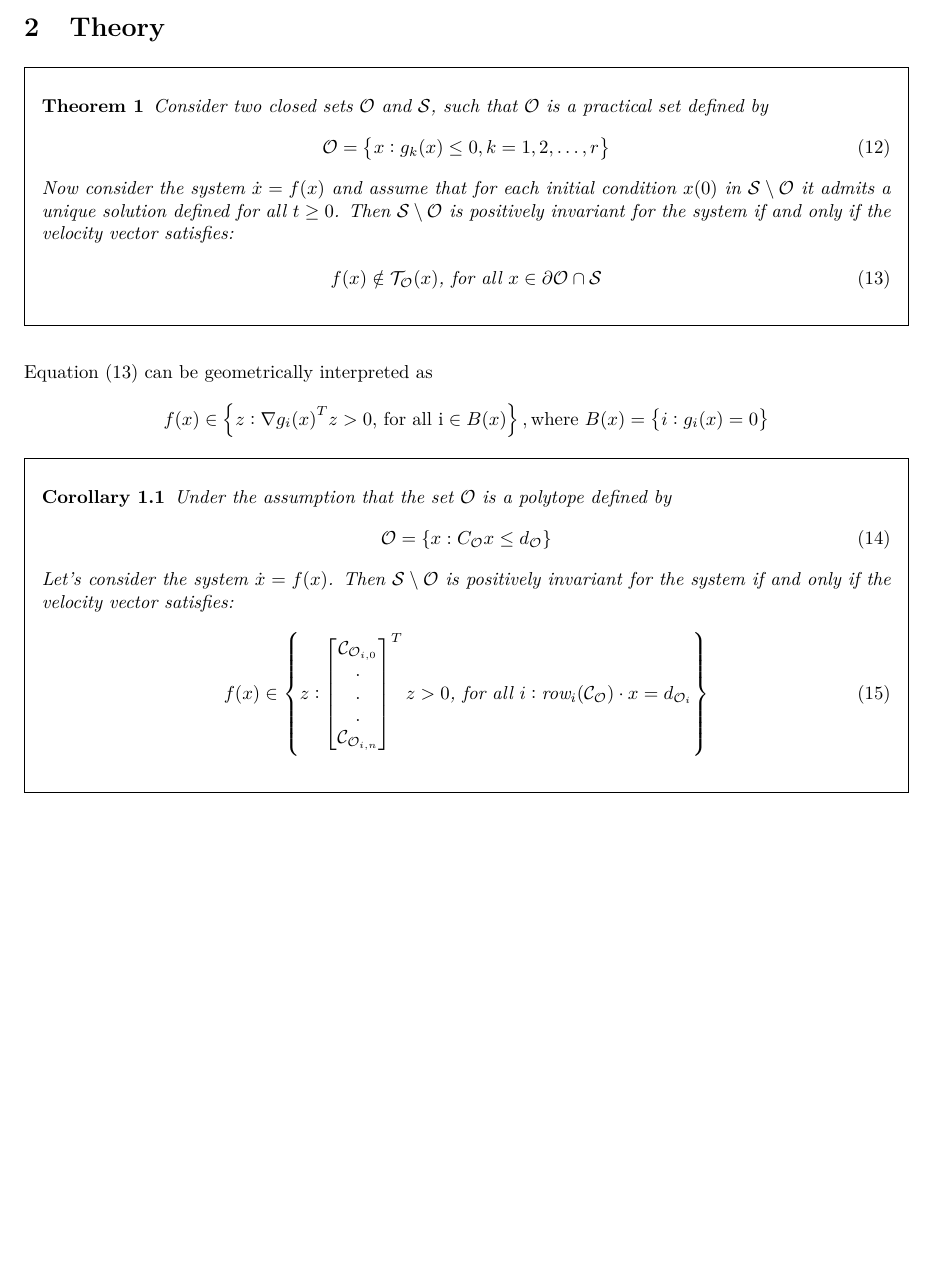
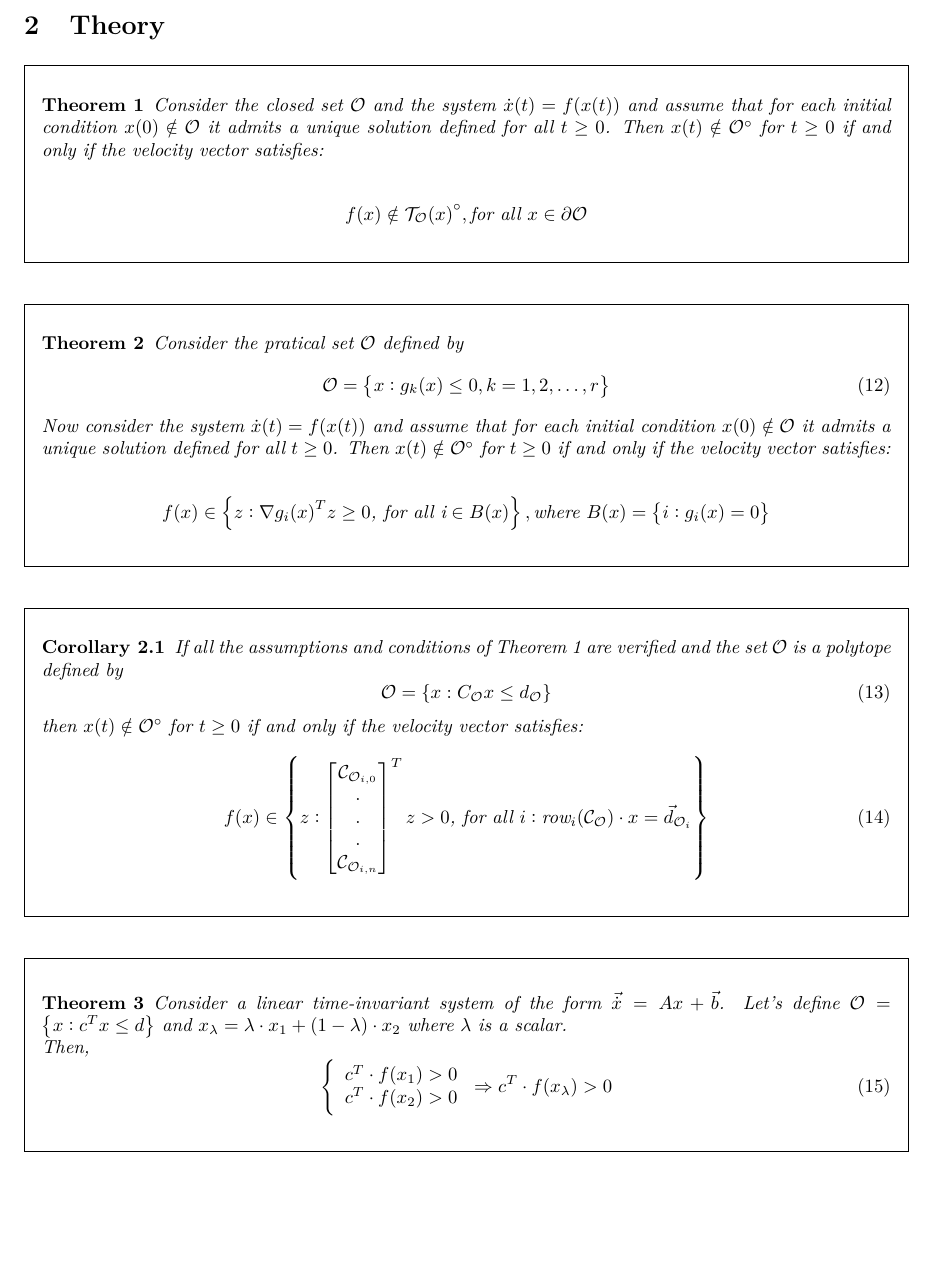
Before and after one commit to LouisJouret/Guaranteed-DDPG-based-control-for-dynamical-systems, a LaTeX document (report/Report.tex, which reads report/theorem.tex): part of page 5 of 5, cut so that both start at the same text, the shorter picture padded with empty space. Compiled offline with pdfLaTeX.

Commit message:
working on theory

```diff
--- a/report/Report.tex
+++ b/report/Report.tex
@@ -71,6 +71,8 @@
 \lhead{}
 \rfoot{\thepage}
 \setcitestyle{square}
+
+\newcommand\interior[1]{{#1}^{\circ}}
 
 \begin{document}
 
--- a/report/theorem.tex
+++ b/report/theorem.tex
@@ -6,36 +6,43 @@
 \section{Theory}
 \newframedtheorem{theorem}{Theorem}
 \newframedtheorem{corollary}{Corollary}[theorem]
+
 \begin{theorem}
-Consider two closed sets $\mathcal{O}$ and $\mathcal{S}$, such that $\mathcal{O}$ is a practical set defined by
+Consider the closed set $\mathcal{O}$ and the system $\dot{x}(t) = f(x(t))$ and assume that for each initial
+condition $x(0) \notin \mathcal{O}$ it admits a unique solution defined for all
+$t \geq 0$. Then $x(t) \notin \interior{\mathcal{O}}$ for $t \geq 0$ if and
+only if the velocity vector satisfies:
+
+\begin{align*}
+    f(x) \notin \interior{\mathcal{T}_{\mathcal{O}}(x)}, \text{for all } x \in \partial \mathcal{O}
+\end{align*}
+\end{theorem}
+
+\begin{theorem}
+Consider the pratical set $\mathcal{O}$ defined by
 \begin{equation}
     \mathcal{O} = \left\{x : g_k(x) \leq 0, k = 1,2,\ldots,r \right\}
 \end{equation}
 
-Now consider the system $\dot{x} = f(x)$ and assume that for each initial
-condition $x(0)$ in $\mathcal{S} \setminus \mathcal{O}$ it admits a unique solution defined for all $t \geq 0$. Then
-$\mathcal{S} \setminus \mathcal{O}$ is positively invariant for the system if and
+Now consider the system $\dot{x}(t) = f(x(t))$ and assume that for each initial
+condition $x(0) \notin \mathcal{O}$ it admits a unique solution defined for all
+$t \geq 0$. Then $x(t) \notin \interior{\mathcal{O}}$ for $t \geq 0$ if and
 only if the velocity vector satisfies:
 
-\begin{equation}
-    f(x) \notin \mathcal{T}_{\mathcal{O}}(x) \textit{, for all } x \in \partial\mathcal{O} \cap \mathcal{S}
-    \label{eq:th1}
-\end{equation}
+\begin{align*}
+    f(x) \in \left\{z : \nabla g_{i}{(x)}^T z \geq 0 \text{, for all i} \in B(x)\right\} , \text{where } B(x) = \left\{i : g_i(x) = 0 \right\}
+\end{align*}
 \end{theorem}
 
-Equation (\ref{eq:th1}) can be geometrically interpreted as
-\begin{align*}
-    f(x) \in \left\{z : \nabla g_{i}{(x)}^T z > 0 \text{, for all i} \in B(x)\right\} , \text{where } B(x) = \left\{i : g_i(x) = 0 \right\}
-\end{align*}
 
 \begin{corollary}
-Under the assumption that the set $\mathcal{O}$ is a polytope defined by
+If all the assumptions and conditions of Theorem 1 are verified and the set
+$\mathcal{O}$ is a polytope defined by
 \begin{equation}
     \mathcal{O} = \left\{x : C_{\mathcal{O}}x \leq d_{\mathcal{O}} \right\}
 \end{equation}
-Let's consider the system $\dot x = f(x)$. Then
-$\mathcal{S} \setminus \mathcal{O}$ is positively invariant for the
-system if and only if the velocity vector satisfies:
+then $x(t) \notin \interior{\mathcal{O}}$ for $t \geq 0$ if and
+only if the velocity vector satisfies:
 
 \begin{equation}
     f(x) \in \left\{z : \begin{bmatrix}
@@ -44,7 +51,25 @@ system if and only if the velocity vector satisfies:
         .\\
         .\\
         \mathcal{C}_{\mathcal{O}_{i,n}}
-    \end{bmatrix}^T z > 0 \text{, for all }i: \text{row}_i(\mathcal{C}_{\mathcal{O}}) \cdot x = d_{\mathcal{O}_i} \right\}
-    \label{eq:col1}
+    \end{bmatrix}^T z > 0 \text{, for all }i: \text{row}_i(\mathcal{C}_{\mathcal{O}})
+     \cdot x = \Vec{d}_{\mathcal{O}_i} \right\}
 \end{equation}
 \end{corollary}
+
+\begin{theorem}
+Consider a linear time-invariant system of the form $\Vec{\dot x} = Ax + \Vec{b}$.
+Let's define $\mathcal{O} = \left\{x : c^T x \leq d \right\}$ and
+$x_{\lambda} = \lambda \cdot x_1 + (1-\lambda) \cdot x_2$ where $\lambda$
+is a scalar.
+
+Then,
+\begin{equation}
+    \left \{
+    \begin{array}{ll}
+        c^T \cdot f(x_1) > 0\\
+        c^T \cdot f(x_2) > 0
+    \end{array}
+    \right. \Rightarrow c^T \cdot f(x_\lambda) > 0
+\end{equation}
+
+\end{theorem}
```
Also changed, not shown: report/Report.pdf, 5 other files.
